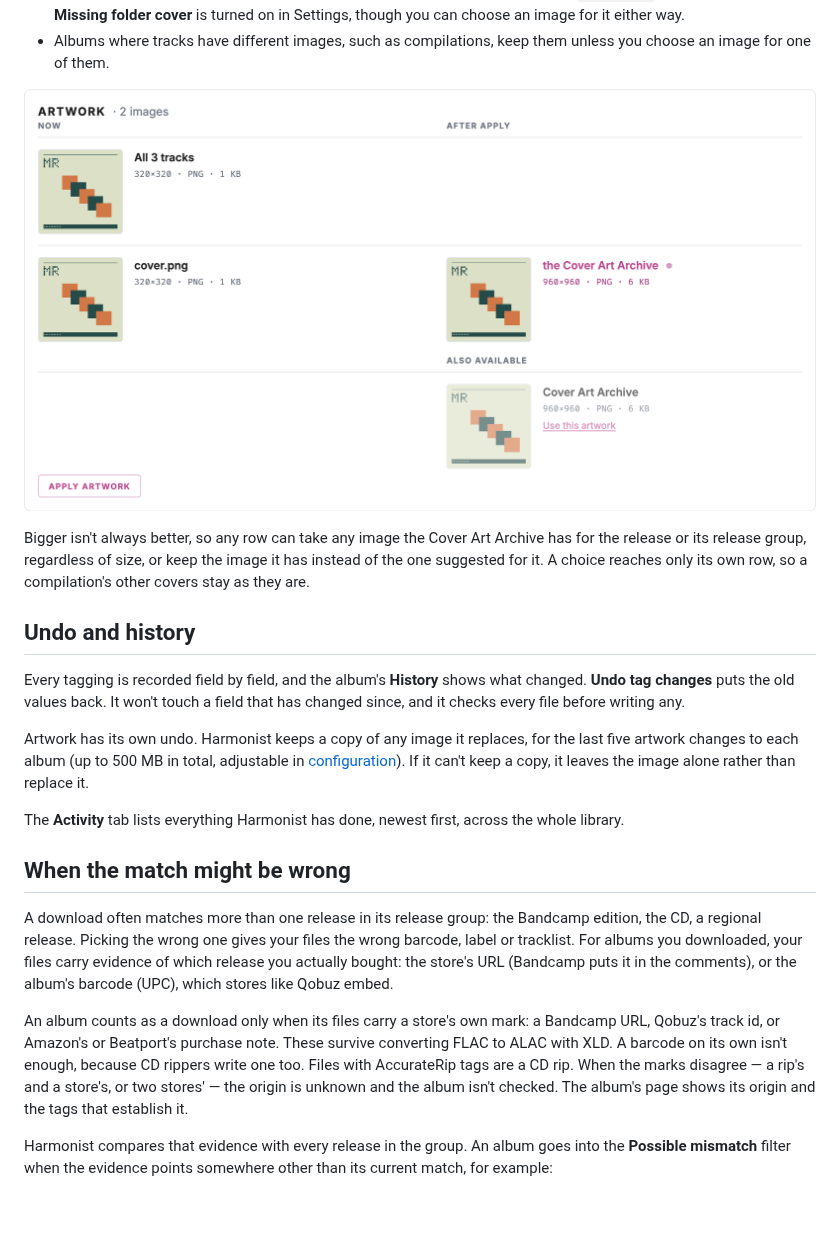
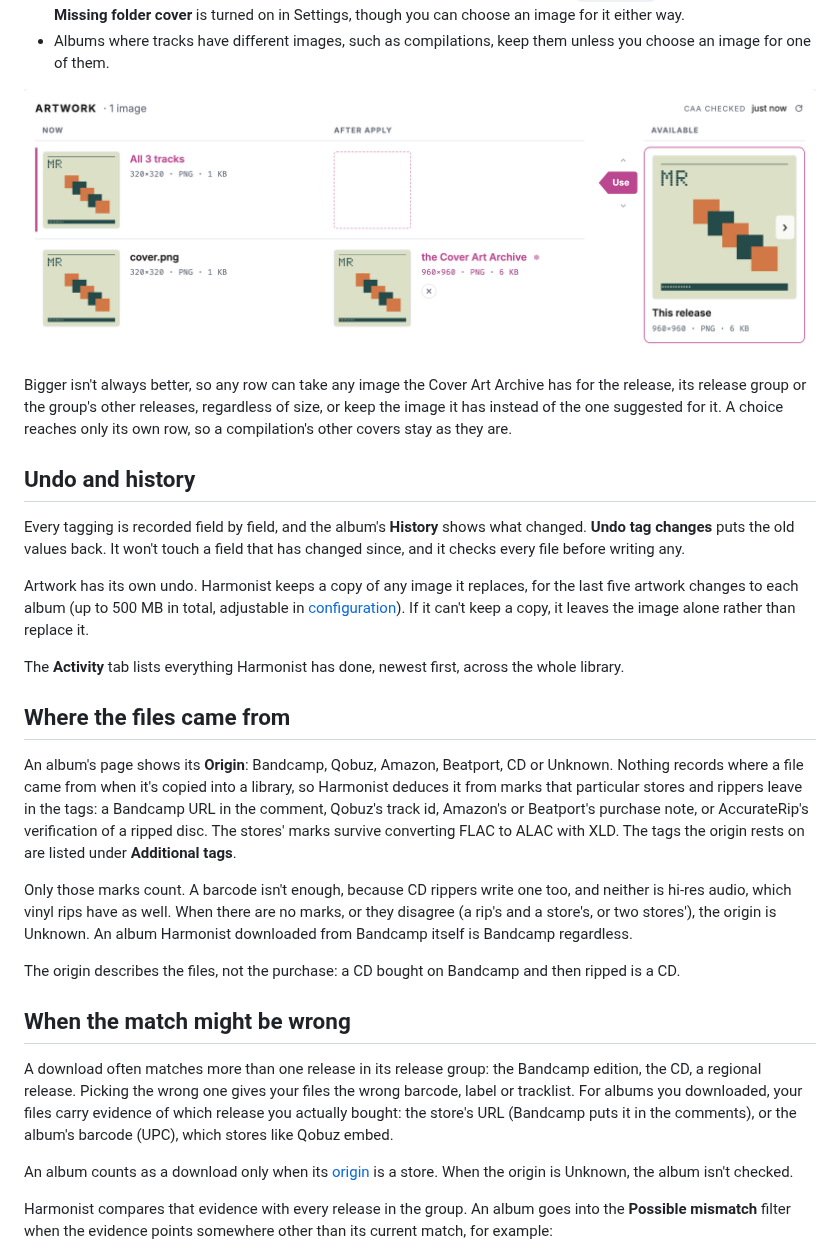
Before and after one commit to randomphrase/harmonist, a Markdown page: docs/how-it-works.md, the part around the change. GitHub-like rendering; pictures changed too: docs/images/artwork.png; blank space fills up the shorter version.

Commit message:
Release 1.23.0
Rolls [Unreleased] into 1.23.0 and bumps the version.

Minor: a new artwork picker (#659), and borrowed covers giving way to the
release's own (#663).

Co-Authored-By: Claude Opus 5.5 <noreply@anthropic.com>

```diff
--- a/docs/how-it-works.md
+++ b/docs/how-it-works.md
@@ -192,16 +192,18 @@ Harmonist's rules:
 - Albums where tracks have different images, such as compilations, keep them
   unless you choose an image for one of them.
 
-![The Artwork section, in two columns: Now and After Apply. "All 3 tracks,
-320×320" has nothing after it: the embedded art is kept. "cover.png, 320×320"
-becomes "the Cover Art Archive, 960×960". Under "Also available" is the
-archive's image with a "Use this artwork" link, and an Apply artwork button sits
-at the bottom.](images/artwork.png)
+![The Artwork section, with columns Now, After Apply and Available. "cover.png,
+320×320" becomes "the Cover Art Archive, 960×960", with an × beside it. The "All
+3 tracks, 320×320" row is selected and has an empty box after it: the embedded
+art is kept. Under Available is the archive's "This release, 960×960" image,
+with a Use button pointing at the selected row and an arrow to the next
+image.](images/artwork.png)
 
 Bigger isn't always better, so any row can take any image the Cover Art Archive
-has for the release or its release group, regardless of size, or keep the image
-it has instead of the one suggested for it. A choice reaches only its own row, so
-a compilation's other covers stay as they are.
+has for the release, its release group or the group's other releases,
+regardless of size, or keep the image it has instead of the one suggested for
+it. A choice reaches only its own row, so a compilation's other covers stay as
+they are.
 
 ## Undo and history
 
@@ -217,6 +219,25 @@ leaves the image alone rather than replace it.
 The **Activity** tab lists everything Harmonist has done, newest first, across
 the whole library.
 
+## Where the files came from
+
+An album's page shows its **Origin**: Bandcamp, Qobuz, Amazon, Beatport, CD or
+Unknown. Nothing records where a file came from when it's copied into a library,
+so Harmonist deduces it from marks that particular stores and rippers leave in
+the tags: a Bandcamp URL in the comment, Qobuz's track id, Amazon's or
+Beatport's purchase note, or AccurateRip's verification of a ripped disc. The
+stores' marks survive converting FLAC to ALAC with XLD. The tags the origin
+rests on are listed under **Additional tags**.
+
+Only those marks count. A barcode isn't enough, because CD rippers write one
+too, and neither is hi-res audio, which vinyl rips have as well. When there are
+no marks, or they disagree (a rip's and a store's, or two stores'), the origin
+is Unknown. An album Harmonist downloaded from Bandcamp itself is Bandcamp
+regardless.
+
+The origin describes the files, not the purchase: a CD bought on Bandcamp and
+then ripped is a CD.
+
 ## When the match might be wrong
 
 A download often matches more than one release in its release group: the
@@ -226,13 +247,9 @@ files carry evidence of which release you actually bought: the store's URL
 (Bandcamp puts it in the comments), or the album's barcode (UPC), which stores
 like Qobuz embed.
 
-An album counts as a download only when its files carry a store's own mark: a
-Bandcamp URL, Qobuz's track id, or Amazon's or Beatport's purchase note. These
-survive converting FLAC to ALAC with XLD. A barcode on its own isn't enough,
-because CD rippers write one too. Files with AccurateRip tags are a CD rip. When
-the marks disagree — a rip's and a store's, or two stores' — the origin is
-unknown and the album isn't checked. The album's page shows its origin and the
-tags that establish it.
+An album counts as a download only when its
+[origin](#where-the-files-came-from) is a store. When the origin is Unknown, the
+album isn't checked.
 
 Harmonist compares that evidence with every release in the group. An album goes
 into the **Possible mismatch** filter when the evidence points somewhere other
```
Also changed, not shown: CHANGELOG.md (+16 -10 lines), 1 other file.
